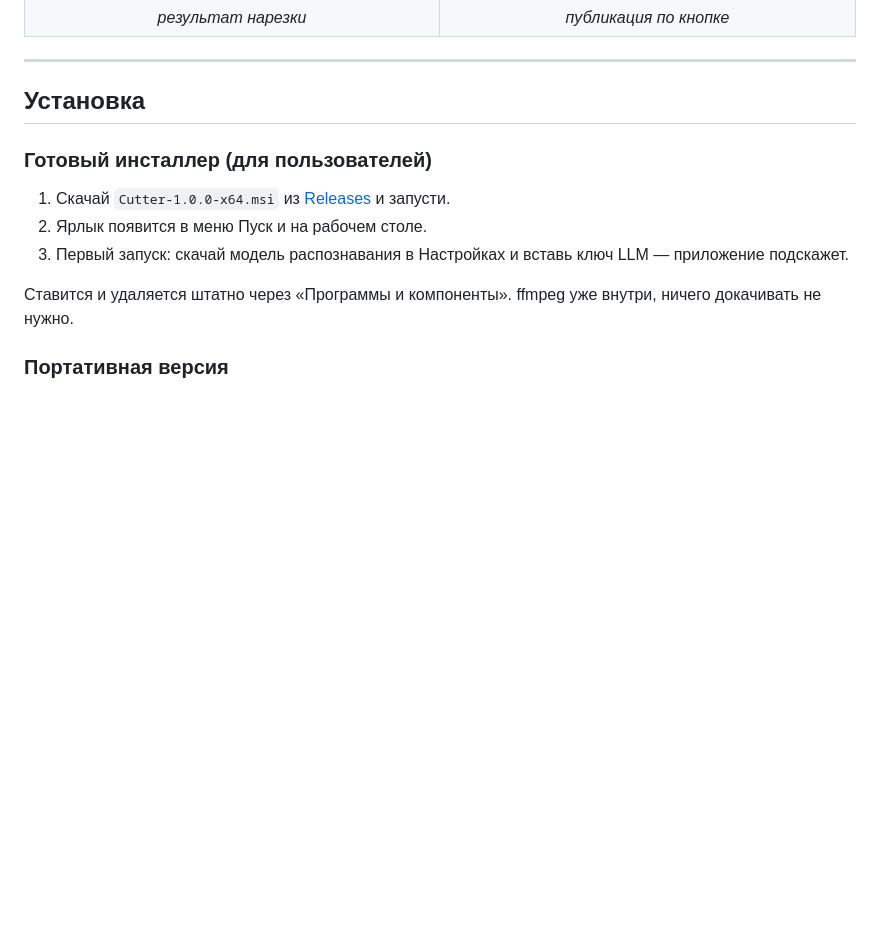
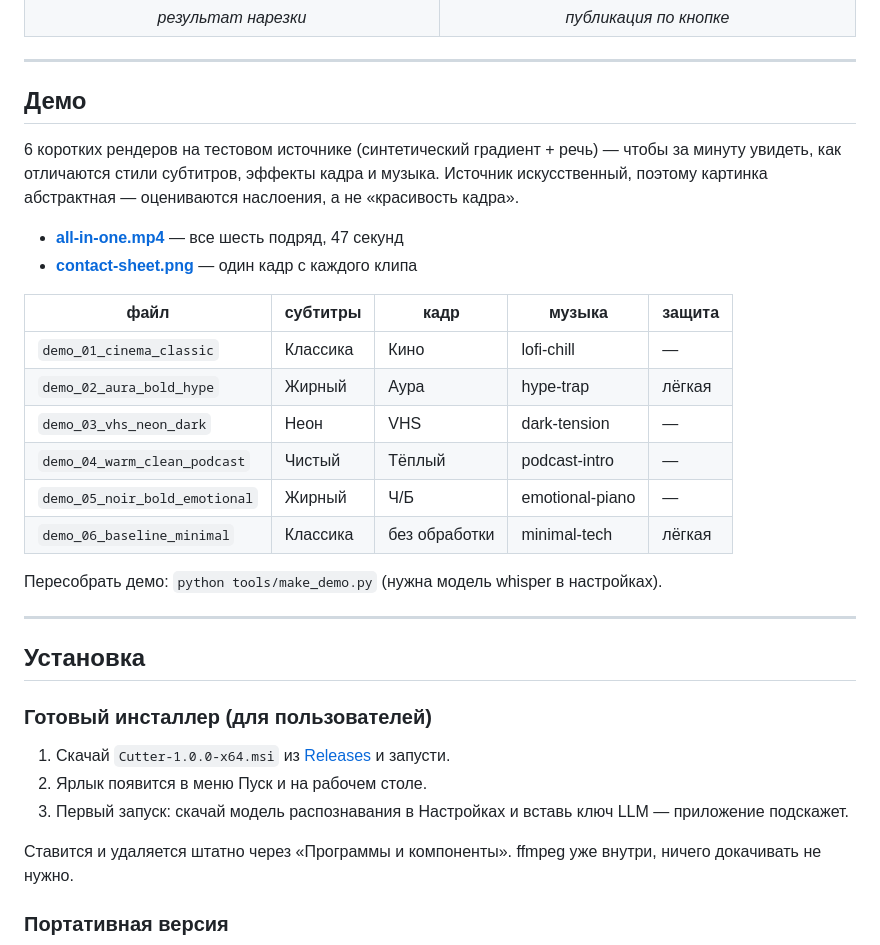
Before and after one commit to hvhboynixware-ui/cutter, a Markdown page: README.md, the part around the change. Rendered like a GitHub page; blank space fills up the shorter version.

```diff
--- a/README.md
+++ b/README.md
@@ -40,6 +40,28 @@
 <td align="center"><em>публикация по кнопке</em></td>
 </tr>
 </table>
+
+---
+
+## Демо
+
+6 коротких рендеров на тестовом источнике (синтетический градиент + речь) — чтобы за минуту
+увидеть, как отличаются стили субтитров, эффекты кадра и музыка.
+Источник искусственный, поэтому картинка абстрактная — оцениваются наслоения, а не «красивость кадра».
+
+- **[all-in-one.mp4](demo/all-in-one.mp4)** — все шесть подряд, 47 секунд
+- **[contact-sheet.png](demo/contact-sheet.png)** — один кадр с каждого клипа
+
+| файл | субтитры | кадр | музыка | защита |
+|---|---|---|---|---|
+| `demo_01_cinema_classic` | Классика | Кино | lofi-chill | — |
+| `demo_02_aura_bold_hype` | Жирный | Аура | hype-trap | лёгкая |
+| `demo_03_vhs_neon_dark` | Неон | VHS | dark-tension | — |
+| `demo_04_warm_clean_podcast` | Чистый | Тёплый | podcast-intro | — |
+| `demo_05_noir_bold_emotional` | Жирный | Ч/Б | emotional-piano | — |
+| `demo_06_baseline_minimal` | Классика | без обработки | minimal-tech | лёгкая |
+
+Пересобрать демо: `python tools/make_demo.py` (нужна модель whisper в настройках).
 
 ---
 
```
Also changed, not shown: demo/contact-sheet.png (added), 8 other files.
